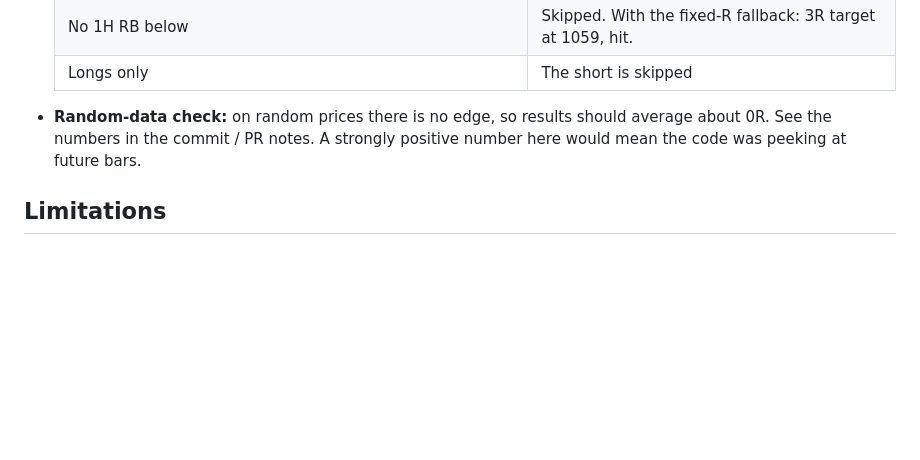
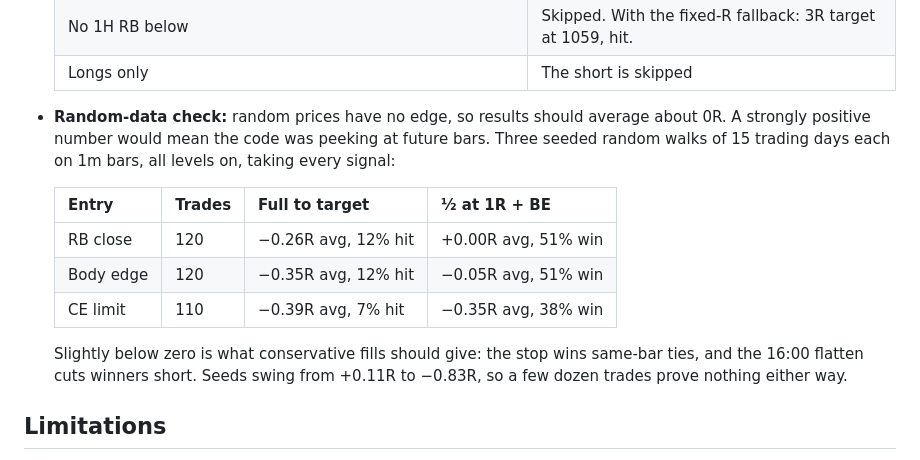
Before and after one commit to SaintJalon/combine-tracker, a Markdown page: rb_flow_README.md, the part around the change. Rendered like a GitHub page; blank space fills up the shorter version.

Commit message:
RB Flow README: random-data check results
Co-Authored-By: Claude Opus 5.5 <noreply@anthropic.com>
Claude-Session: https://claude.ai/code/session_01ES1uvu2qWqe41JeDWkLVYV

```diff
--- a/rb_flow_README.md
+++ b/rb_flow_README.md
@@ -162,7 +162,15 @@ You also get alerts when a limit fills and when a trade closes. There are also f
   | No 1H RB below | Skipped. With the fixed-R fallback: 3R target at 1059, hit. |
   | Longs only | The short is skipped |
 
-- **Random-data check:** on random prices there is no edge, so results should average about 0R. See the numbers in the commit / PR notes. A strongly positive number here would mean the code was peeking at future bars.
+- **Random-data check:** random prices have no edge, so results should average about 0R. A strongly positive number would mean the code was peeking at future bars. Three seeded random walks of 15 trading days each on 1m bars, all levels on, taking every signal:
+
+  | Entry | Trades | Full to target | ½ at 1R + BE |
+  |---|---|---|---|
+  | RB close | 120 | −0.26R avg, 12% hit | +0.00R avg, 51% win |
+  | Body edge | 120 | −0.35R avg, 12% hit | −0.05R avg, 51% win |
+  | CE limit | 110 | −0.39R avg, 7% hit | −0.35R avg, 38% win |
+
+  Slightly below zero is what conservative fills should give: the stop wins same-bar ties, and the 16:00 flatten cuts winners short. Seeds swing from +0.11R to −0.83R, so a few dozen trades prove nothing either way.
 
 ## Limitations
 
```
